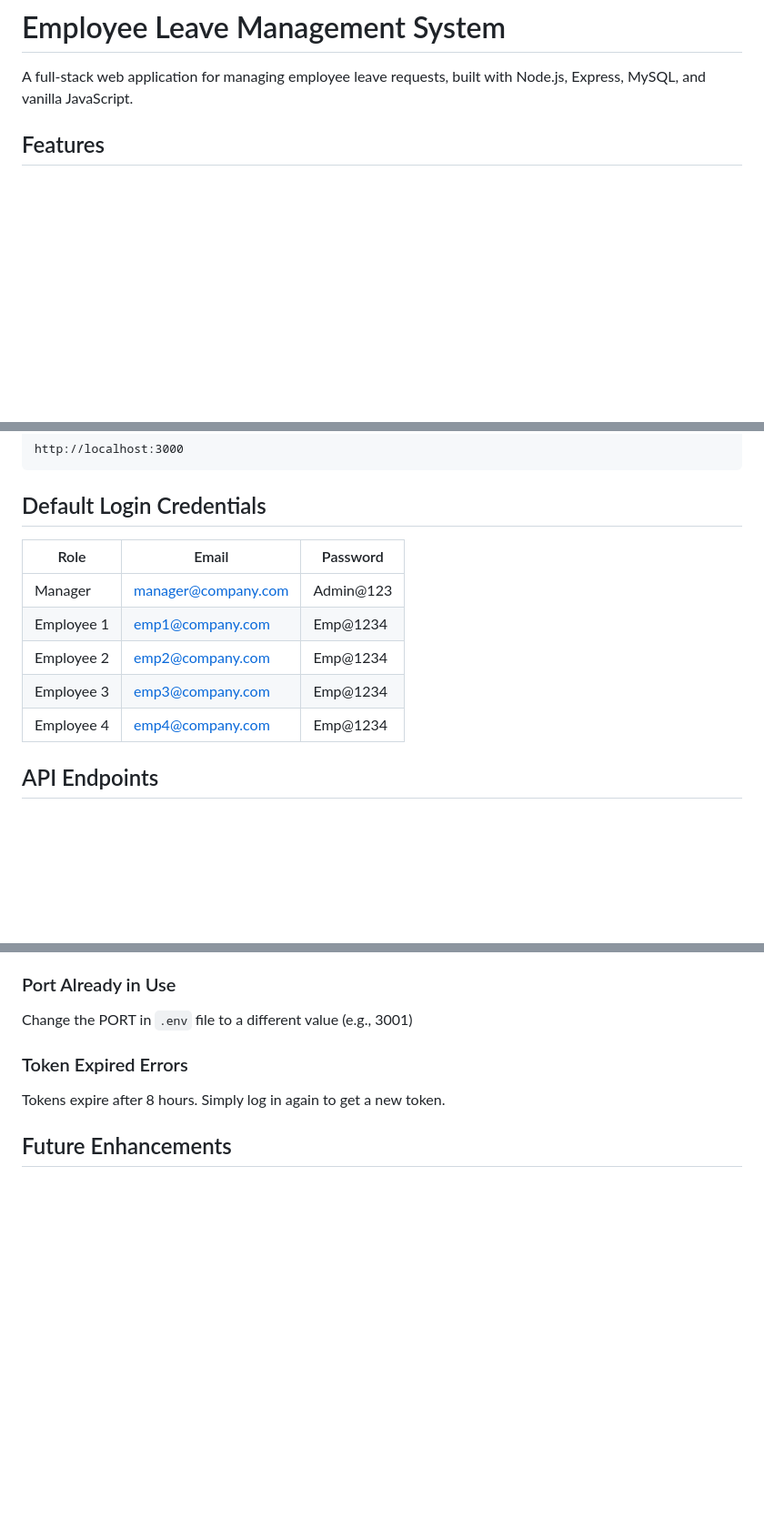
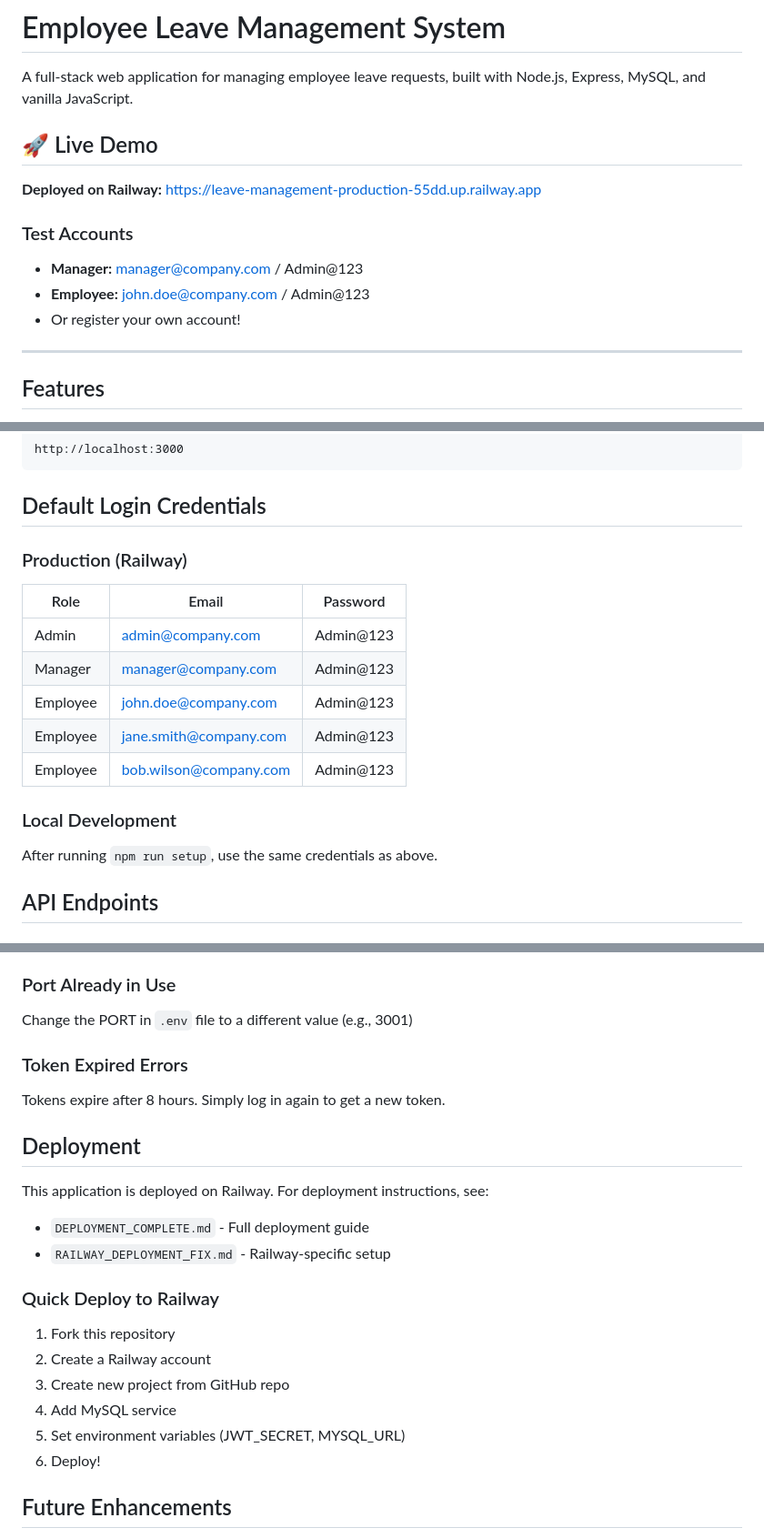
Before and after one commit to nikhilkumarchoudhury36-prog/Leave-management, a Markdown page: README.md, 3 parts joined by grey strips. Shown at 91% size. Drawn GitHub-style; blank space fills up the shorter version.

Commit message:
Update README with Railway deployment URL and live demo

```diff
--- a/README.md
+++ b/README.md
@@ -1,6 +1,17 @@
 # Employee Leave Management System
 
 A full-stack web application for managing employee leave requests, built with Node.js, Express, MySQL, and vanilla JavaScript.
+
+## 🚀 Live Demo
+
+**Deployed on Railway:** [https://leave-management-production-55dd.up.railway.app](https://leave-management-production-55dd.up.railway.app)
+
+### Test Accounts
+- **Manager:** manager@company.com / Admin@123
+- **Employee:** john.doe@company.com / Admin@123
+- Or register your own account!
+
+---
 
 ## Features
 
@@ -95,13 +106,17 @@ http://localhost:3000
 
 ## Default Login Credentials
 
+### Production (Railway)
 | Role | Email | Password |
 |------|-------|----------|
+| Admin | admin@company.com | Admin@123 |
 | Manager | manager@company.com | Admin@123 |
-| Employee 1 | emp1@company.com | Emp@1234 |
-| Employee 2 | emp2@company.com | Emp@1234 |
-| Employee 3 | emp3@company.com | Emp@1234 |
-| Employee 4 | emp4@company.com | Emp@1234 |
+| Employee | john.doe@company.com | Admin@123 |
+| Employee | jane.smith@company.com | Admin@123 |
+| Employee | bob.wilson@company.com | Admin@123 |
+
+### Local Development
+After running `npm run setup`, use the same credentials as above.
 
 ## API Endpoints
 
@@ -195,6 +210,20 @@ Change the PORT in `.env` file to a different value (e.g., 3001)
 ### Token Expired Errors
 Tokens expire after 8 hours. Simply log in again to get a new token.
 
+## Deployment
+
+This application is deployed on Railway. For deployment instructions, see:
+- `DEPLOYMENT_COMPLETE.md` - Full deployment guide
+- `RAILWAY_DEPLOYMENT_FIX.md` - Railway-specific setup
+
+### Quick Deploy to Railway
+1. Fork this repository
+2. Create a Railway account
+3. Create new project from GitHub repo
+4. Add MySQL service
+5. Set environment variables (JWT_SECRET, MYSQL_URL)
+6. Deploy!
+
 ## Future Enhancements
 
 - Email notifications for leave approvals/rejections
```
